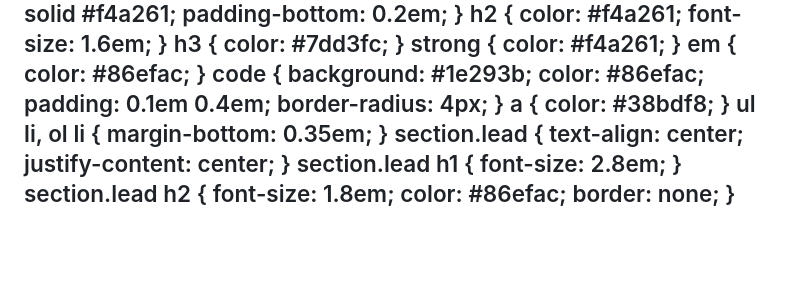
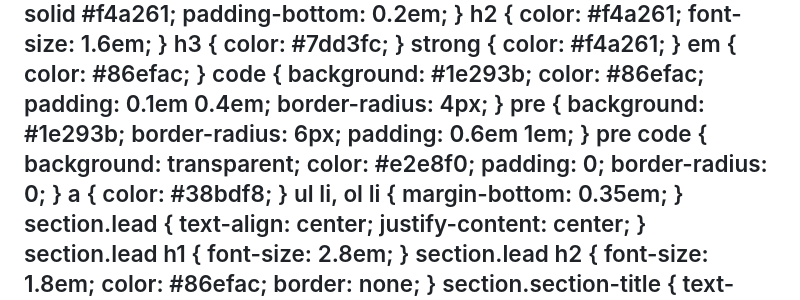
Before and after one commit to payne/goHAM2026, a Markdown page: combined.md, the part around the change. Drawn GitHub-style; blank space fills up the shorter version.

```diff
--- a/combined.md
+++ b/combined.md
@@ -34,6 +34,17 @@ style: |
     color: #86efac;
     padding: 0.1em 0.4em;
     border-radius: 4px;
+  }
+  pre {
+    background: #1e293b;
+    border-radius: 6px;
+    padding: 0.6em 1em;
+  }
+  pre code {
+    background: transparent;
+    color: #e2e8f0;
+    padding: 0;
+    border-radius: 0;
   }
   a {
     color: #38bdf8;
```
Also changed, not shown: slides/00_title.md (+11 -0 lines).
